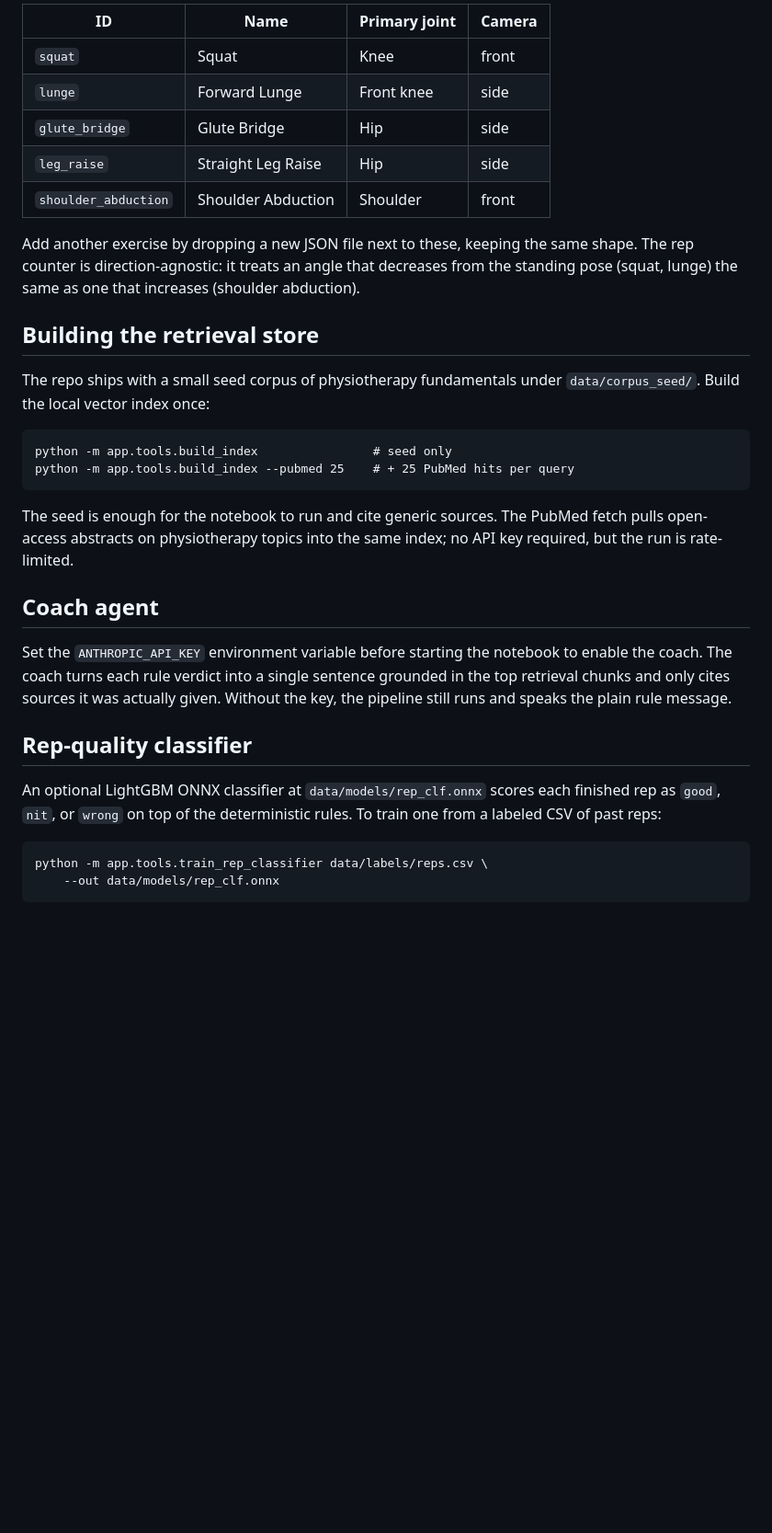
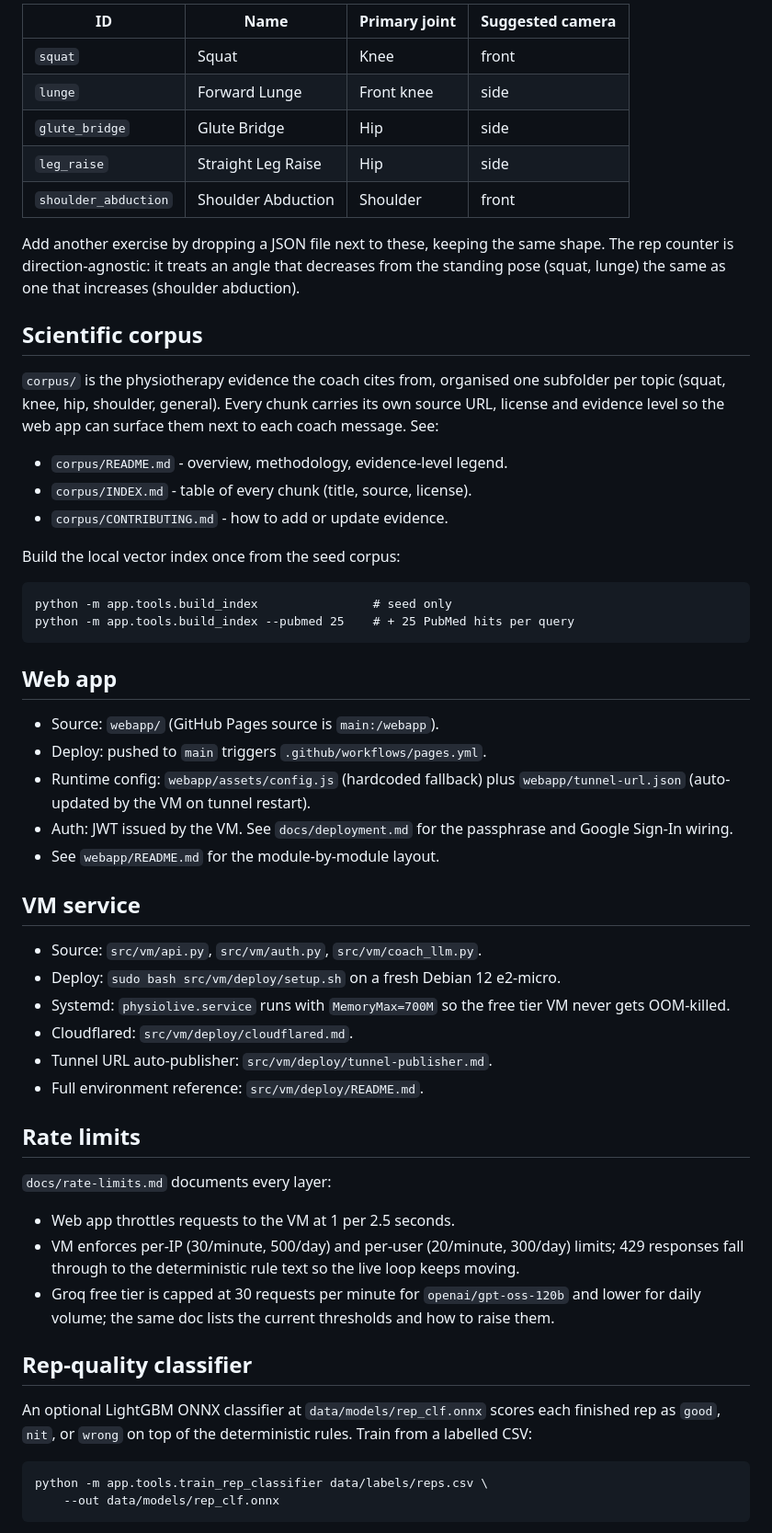
Before and after one commit to orarr2/PhysioLive_Product, a Markdown page: README.md, the part around one of its changes. Shown at 92% size. Rendered like a GitHub page; blank space fills up the shorter version.

````diff
--- a/README.md
+++ b/README.md
@@ -38,44 +86,72 @@ Five exercises ship in `src/app/exercises/`. Pick one by setting
 
-| ID                    | Name                | Primary joint | Camera |
-|-----------------------|---------------------|---------------|--------|
-| `squat`               | Squat               | Knee          | front  |
-| `lunge`               | Forward Lunge       | Front knee    | side   |
-| `glute_bridge`        | Glute Bridge        | Hip           | side   |
-| `leg_raise`           | Straight Leg Raise  | Hip           | side   |
-| `shoulder_abduction`  | Shoulder Abduction  | Shoulder      | front  |
+| ID                    | Name                | Primary joint | Suggested camera |
+|-----------------------|---------------------|---------------|------------------|
+| `squat`               | Squat               | Knee          | front            |
+| `lunge`               | Forward Lunge       | Front knee    | side             |
+| `glute_bridge`        | Glute Bridge        | Hip           | side             |
+| `leg_raise`           | Straight Leg Raise  | Hip           | side             |
+| `shoulder_abduction`  | Shoulder Abduction  | Shoulder      | front            |
 
-Add another exercise by dropping a new JSON file next to these, keeping
+Add another exercise by dropping a JSON file next to these, keeping
 the same shape. The rep counter is direction-agnostic: it treats an
-angle that decreases from the standing pose (squat, lunge) the same as
-one that increases (shoulder abduction).
+angle that decreases from the standing pose (squat, lunge) the same
+as one that increases (shoulder abduction).
 
-## Building the retrieval store
+## Scientific corpus
 
-The repo ships with a small seed corpus of physiotherapy fundamentals
-under `data/corpus_seed/`. Build the local vector index once:
+`corpus/` is the physiotherapy evidence the coach cites from, organised
+one subfolder per topic (squat, knee, hip, shoulder, general). Every
+chunk carries its own source URL, license and evidence level so the
+web app can surface them next to each coach message. See:
+
+- `corpus/README.md` - overview, methodology, evidence-level legend.
+- `corpus/INDEX.md`  - table of every chunk (title, source, license).
+- `corpus/CONTRIBUTING.md` - how to add or update evidence.
+
+Build the local vector index once from the seed corpus:
 
 ```
 python -m app.tools.build_index                # seed only
 python -m app.tools.build_index --pubmed 25    # + 25 PubMed hits per query
 ```
 
-The seed is enough for the notebook to run and cite generic sources.
-The PubMed fetch pulls open-access abstracts on physiotherapy topics
-into the same index; no API key required, but the run is rate-limited.
+## Web app
 
-## Coach agent
+- Source: `webapp/` (GitHub Pages source is `main:/webapp`).
+- Deploy: pushed to `main` triggers `.github/workflows/pages.yml`.
+- Runtime config: `webapp/assets/config.js` (hardcoded fallback) plus
+  `webapp/tunnel-url.json` (auto-updated by the VM on tunnel restart).
+- Auth: JWT issued by the VM. See `docs/deployment.md` for the
+  passphrase and Google Sign-In wiring.
+- See `webapp/README.md` for the module-by-module layout.
 
-Set the `ANTHROPIC_API_KEY` environment variable before starting the
-notebook to enable the coach. The coach turns each rule verdict into a
-single sentence grounded in the top retrieval chunks and only cites
-sources it was actually given. Without the key, the pipeline still runs
-and speaks the plain rule message.
+## VM service
+
+- Source: `src/vm/api.py`, `src/vm/auth.py`, `src/vm/coach_llm.py`.
+- Deploy: `sudo bash src/vm/deploy/setup.sh` on a fresh Debian 12 e2-micro.
+- Systemd: `physiolive.service` runs with `MemoryMax=700M` so the free
+  tier VM never gets OOM-killed.
+- Cloudflared: `src/vm/deploy/cloudflared.md`.
+- Tunnel URL auto-publisher: `src/vm/deploy/tunnel-publisher.md`.
+- Full environment reference: `src/vm/deploy/README.md`.
+
+## Rate limits
+
+`docs/rate-limits.md` documents every layer:
+
+- Web app throttles requests to the VM at 1 per 2.5 seconds.
+- VM enforces per-IP (30/minute, 500/day) and per-user (20/minute,
+  300/day) limits; 429 responses fall through to the deterministic
+  rule text so the live loop keeps moving.
+- Groq free tier is capped at 30 requests per minute for
+  `openai/gpt-oss-120b` and lower for daily volume; the same doc lists
+  the current thresholds and how to raise them.
 
 ## Rep-quality classifier
 
 An optional LightGBM ONNX classifier at `data/models/rep_clf.onnx`
 scores each finished rep as `good`, `nit`, or `wrong` on top of the
-deterministic rules. To train one from a labeled CSV of past reps:
+deterministic rules. Train from a labelled CSV:
 
 ```
 python -m app.tools.train_rep_classifier data/labels/reps.csv \
````
Also changed, not shown: other parts of README.md (+97 -59 lines), docs/deployment.md (added, +202 -0 lines), docs/rate-limits.md (added, +115 -0 lines).
